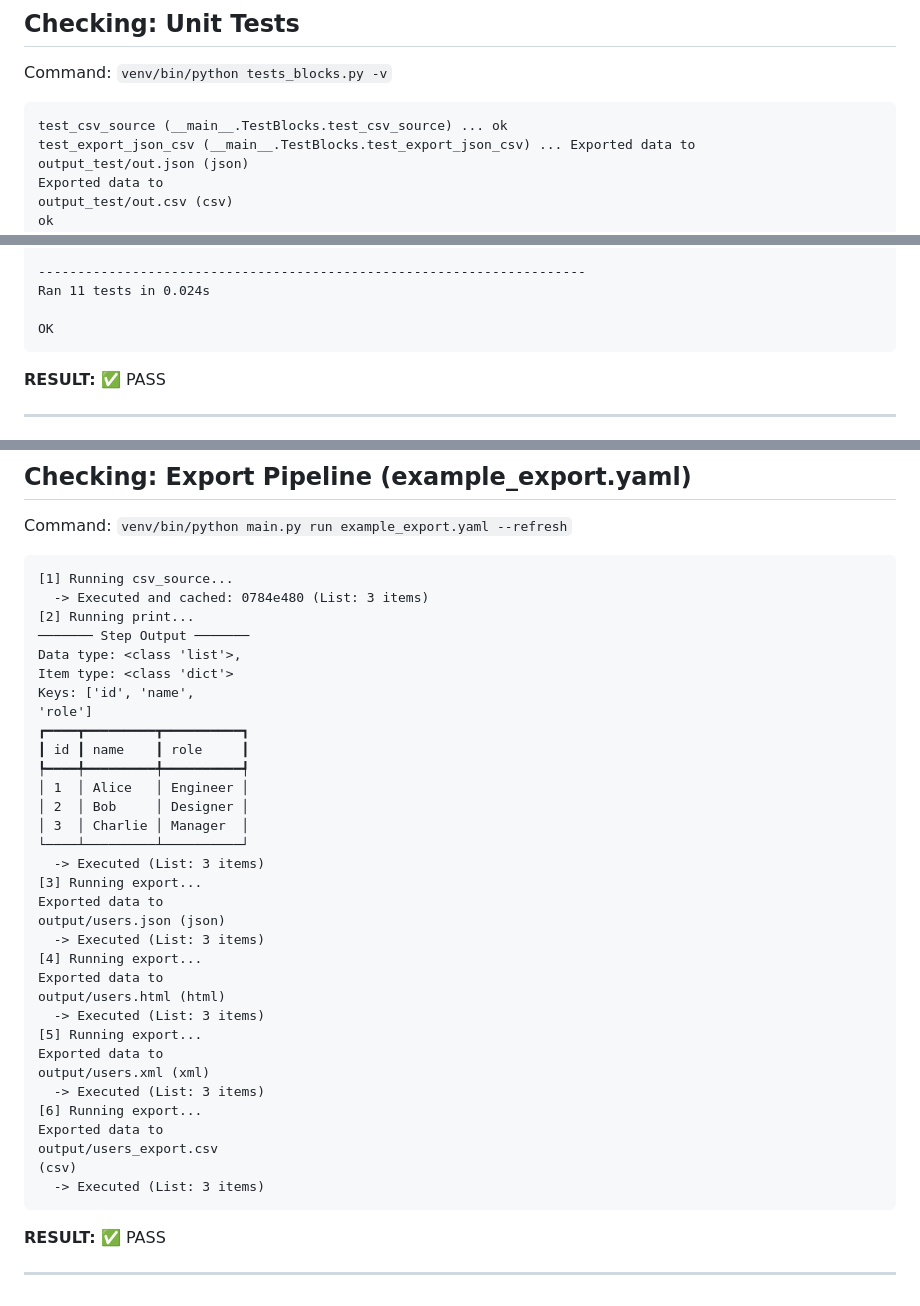
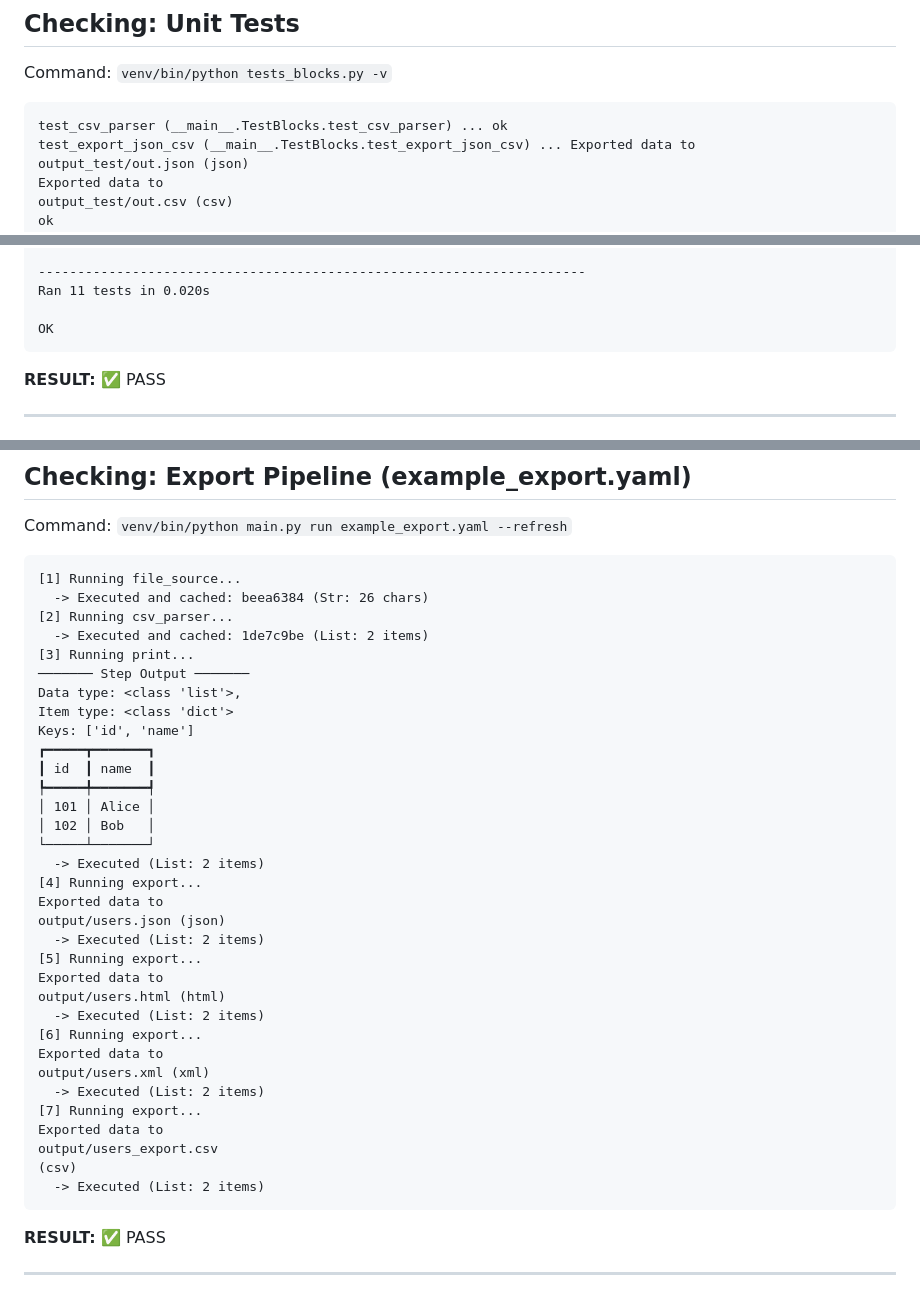
Before and after one commit to mehulved/t-pipes, a Markdown page: report.md, 3 parts joined by grey strips. Rendered like a GitHub page.

Commit message:
docs: Update content in report.md.

````diff
--- a/report.md
+++ b/report.md
@@ -5,7 +5,7 @@
 Command: `venv/bin/python tests_blocks.py -v`
 
 ```
-test_csv_source (__main__.TestBlocks.test_csv_source) ... ok
+test_csv_parser (__main__.TestBlocks.test_csv_parser) ... ok
 test_export_json_csv (__main__.TestBlocks.test_export_json_csv) ... Exported data to
 output_test/out.json (json)
 Exported data to
@@ -29,7 +29,7 @@ ok
 test_xml_parser (__main__.TestBlocks.test_xml_parser) ... ok
 
 ----------------------------------------------------------------------
-Ran 11 tests in 0.024s
+Ran 11 tests in 0.020s
 
 OK
 ```
@@ -288,39 +288,39 @@ Support'
 Command: `venv/bin/python main.py run example_export.yaml --refresh`
 
 ```
-[1] Running csv_source...
-  -> Executed and cached: 0784e480 (List: 3 items)
-[2] Running print...
+[1] Running file_source...
+  -> Executed and cached: beea6384 (Str: 26 chars)
+[2] Running csv_parser...
+  -> Executed and cached: 1de7c9be (List: 2 items)
+[3] Running print...
 ─────── Step Output ───────
 Data type: <class 'list'>,
 Item type: <class 'dict'>
-Keys: ['id', 'name',
-'role']
-┏━━━━┳━━━━━━━━━┳━━━━━━━━━━┓
-┃ id ┃ name    ┃ role     ┃
-┡━━━━╇━━━━━━━━━╇━━━━━━━━━━┩
-│ 1  │ Alice   │ Engineer │
-│ 2  │ Bob     │ Designer │
-│ 3  │ Charlie │ Manager  │
-└────┴─────────┴──────────┘
-  -> Executed (List: 3 items)
-[3] Running export...
+Keys: ['id', 'name']
+┏━━━━━┳━━━━━━━┓
+┃ id  ┃ name  ┃
+┡━━━━━╇━━━━━━━┩
+│ 101 │ Alice │
+│ 102 │ Bob   │
+└─────┴───────┘
+  -> Executed (List: 2 items)
+[4] Running export...
 Exported data to
 output/users.json (json)
-  -> Executed (List: 3 items)
-[4] Running export...
+  -> Executed (List: 2 items)
+[5] Running export...
 Exported data to
 output/users.html (html)
-  -> Executed (List: 3 items)
-[5] Running export...
+  -> Executed (List: 2 items)
+[6] Running export...
 Exported data to
 output/users.xml (xml)
-  -> Executed (List: 3 items)
-[6] Running export...
+  -> Executed (List: 2 items)
+[7] Running export...
 Exported data to
 output/users_export.csv
 (csv)
-  -> Executed (List: 3 items)
+  -> Executed (List: 2 items)
 ```
 
 **RESULT:** ✅ PASS
````
Also changed, not shown: other parts of report.md (+1 -1 lines).
